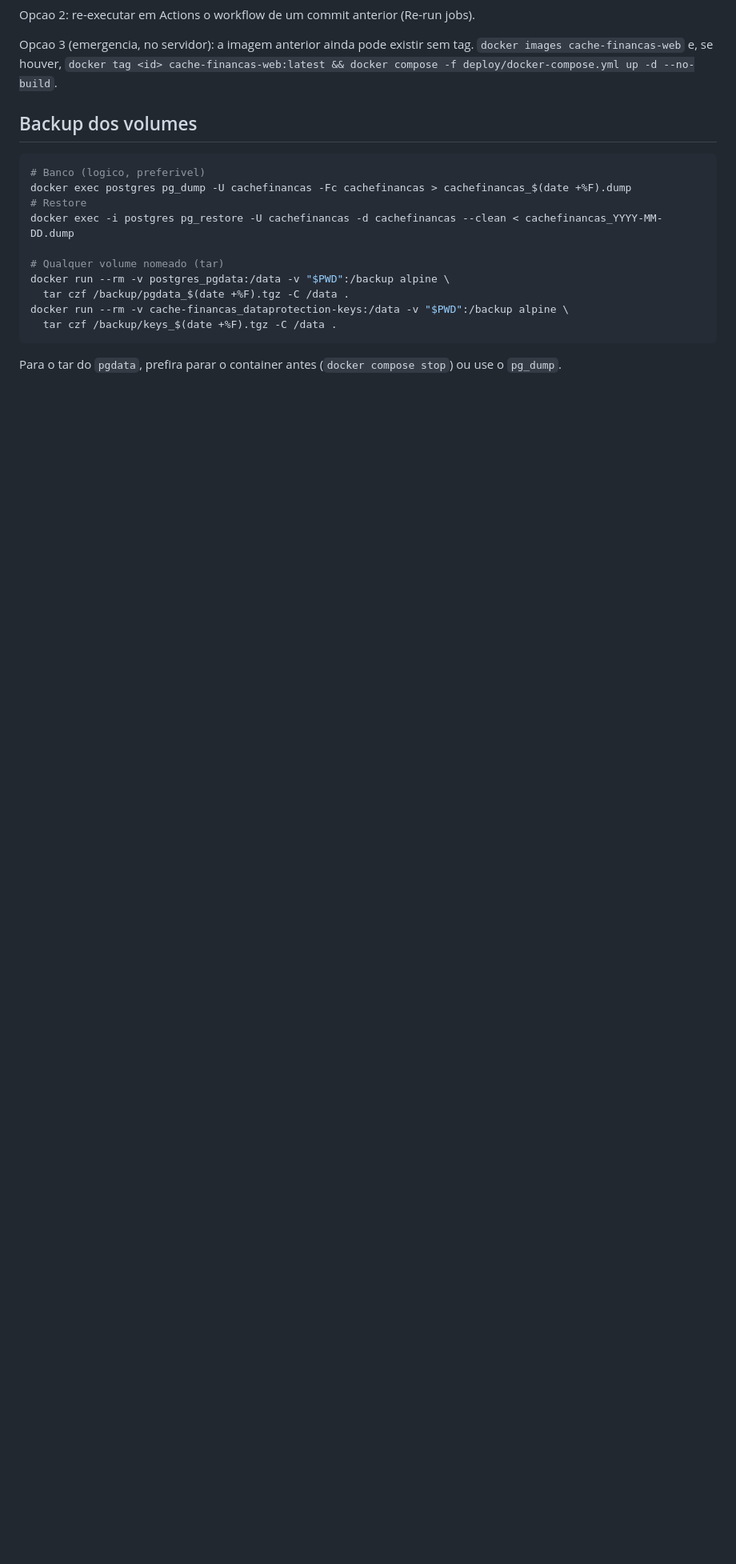
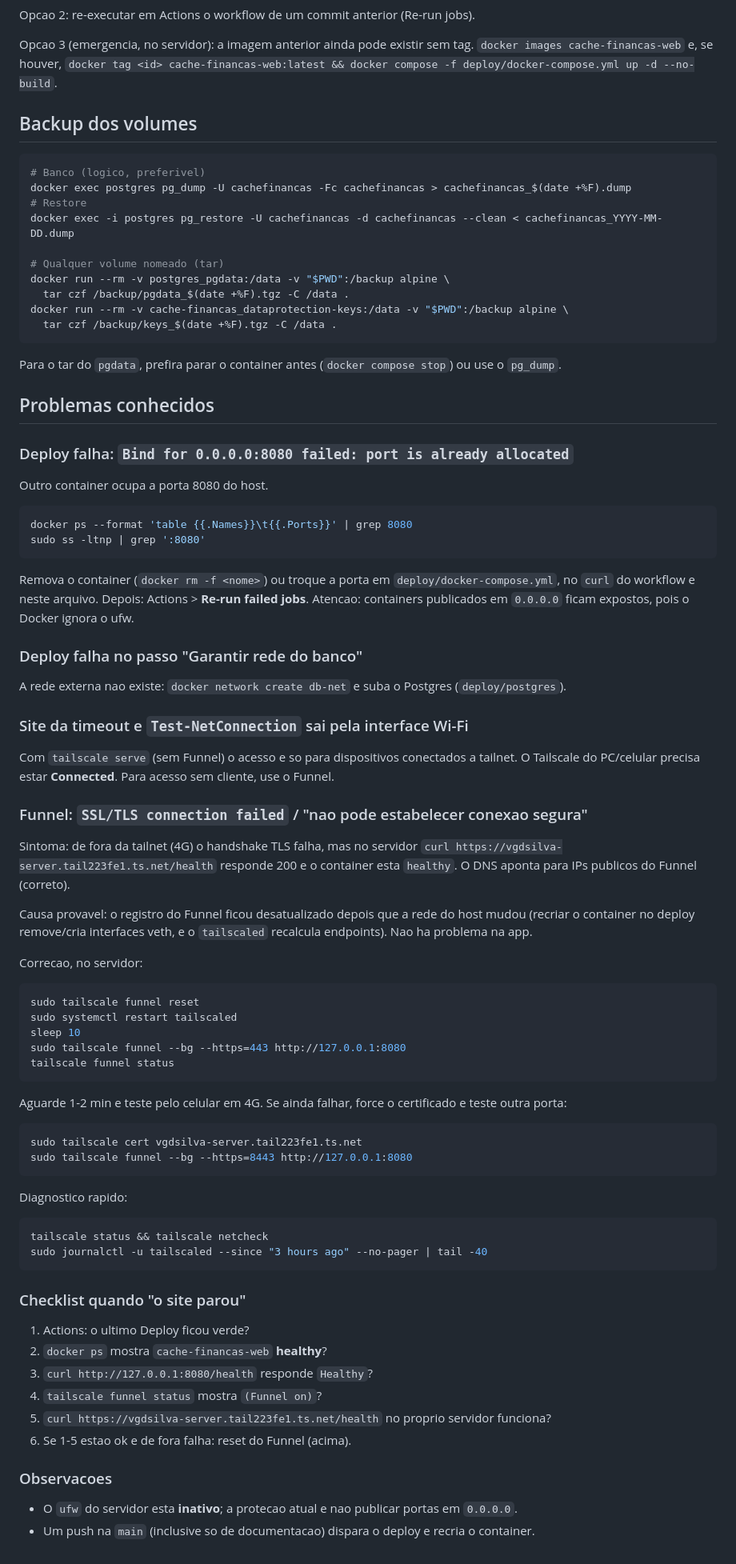
Before and after one commit to vgdsilva/cache-financas, a Markdown page: deploy/DEPLOY.md, the part around the change. Shown at 80% size. Rendered like a GitHub page; blank space fills up the shorter version.

Commit message:
docs: adiciona troubleshooting de deploy, Funnel e Tailscale
Co-Authored-By: Claude Sonnet 5.5 <noreply@anthropic.com>

````diff
--- a/deploy/DEPLOY.md
+++ b/deploy/DEPLOY.md
@@ -116,3 +116,56 @@ docker run --rm -v cache-financas_dataprotection-keys:/data -v "$PWD":/backup al
 ```
 
 Para o tar do `pgdata`, prefira parar o container antes (`docker compose stop`) ou use o `pg_dump`.
+
+## Problemas conhecidos
+
+### Deploy falha: `Bind for 0.0.0.0:8080 failed: port is already allocated`
+Outro container ocupa a porta 8080 do host.
+```bash
+docker ps --format 'table {{.Names}}\t{{.Ports}}' | grep 8080
+sudo ss -ltnp | grep ':8080'
+```
+Remova o container (`docker rm -f <nome>`) ou troque a porta em `deploy/docker-compose.yml`, no `curl` do workflow e neste arquivo. Depois: Actions > **Re-run failed jobs**. Atencao: containers publicados em `0.0.0.0` ficam expostos, pois o Docker ignora o ufw.
+
+### Deploy falha no passo "Garantir rede do banco"
+A rede externa nao existe: `docker network create db-net` e suba o Postgres (`deploy/postgres`).
+
+### Site da timeout e `Test-NetConnection` sai pela interface Wi-Fi
+Com `tailscale serve` (sem Funnel) o acesso e so para dispositivos conectados a tailnet. O Tailscale do PC/celular precisa estar **Connected**. Para acesso sem cliente, use o Funnel.
+
+### Funnel: `SSL/TLS connection failed` / "nao pode estabelecer conexao segura"
+Sintoma: de fora da tailnet (4G) o handshake TLS falha, mas no servidor `curl https://vgdsilva-server.tail223fe1.ts.net/health` responde 200 e o container esta `healthy`. O DNS aponta para IPs publicos do Funnel (correto).
+
+Causa provavel: o registro do Funnel ficou desatualizado depois que a rede do host mudou (recriar o container no deploy remove/cria interfaces veth, e o `tailscaled` recalcula endpoints). Nao ha problema na app.
+
+Correcao, no servidor:
+```bash
+sudo tailscale funnel reset
+sudo systemctl restart tailscaled
+sleep 10
+sudo tailscale funnel --bg --https=443 http://127.0.0.1:8080
+tailscale funnel status
+```
+Aguarde 1-2 min e teste pelo celular em 4G. Se ainda falhar, force o certificado e teste outra porta:
+```bash
+sudo tailscale cert vgdsilva-server.tail223fe1.ts.net
+sudo tailscale funnel --bg --https=8443 http://127.0.0.1:8080
+```
+
+Diagnostico rapido:
+```bash
+tailscale status && tailscale netcheck
+sudo journalctl -u tailscaled --since "3 hours ago" --no-pager | tail -40
+```
+
+### Checklist quando "o site parou"
+1. Actions: o ultimo Deploy ficou verde?
+2. `docker ps` mostra `cache-financas-web` **healthy**?
+3. `curl http://127.0.0.1:8080/health` responde `Healthy`?
+4. `tailscale funnel status` mostra `(Funnel on)`?
+5. `curl https://vgdsilva-server.tail223fe1.ts.net/health` no proprio servidor funciona?
+6. Se 1-5 estao ok e de fora falha: reset do Funnel (acima).
+
+### Observacoes
+- O `ufw` do servidor esta **inativo**; a protecao atual e nao publicar portas em `0.0.0.0`.
+- Um push na `main` (inclusive so de documentacao) dispara o deploy e recria o container.
````
